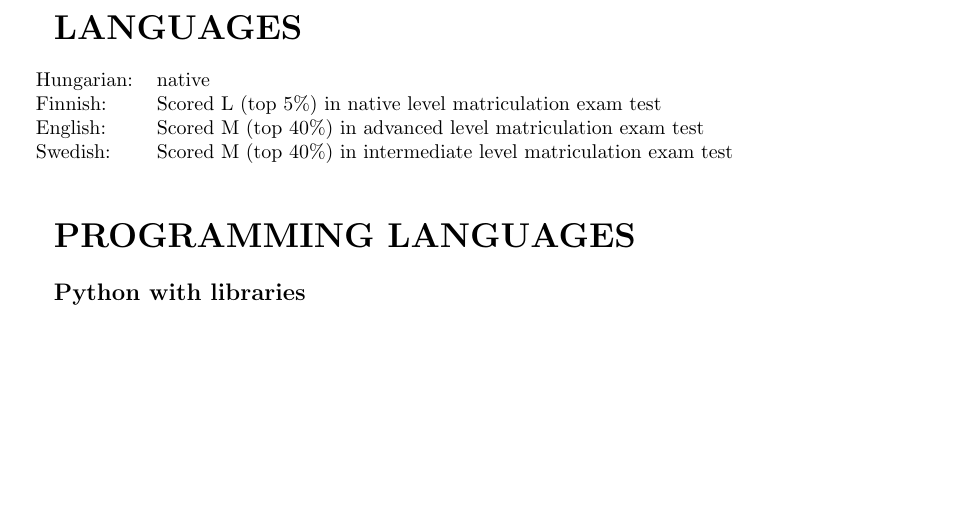
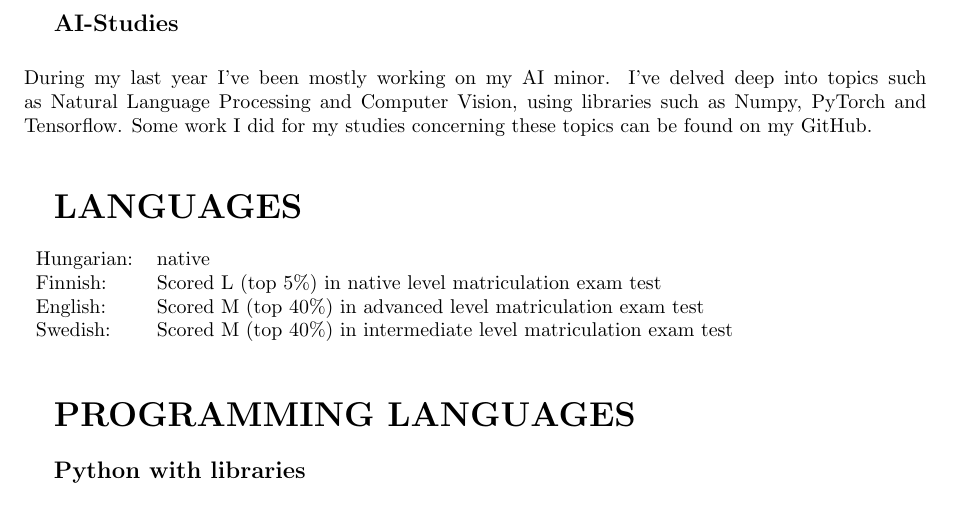
Before and after one commit to gitond/cvtex, a LaTeX CV (cv_english_tech.tex): part of page 2 of 3, cut at the place of the change, the shorter picture padded with empty space. Compiled offline with pdfLaTeX.

Commit message:
Mentioned AI studies

```diff
--- a/cv_english_tech.tex
+++ b/cv_english_tech.tex
@@ -78,6 +78,15 @@ QR-code recognition library.
 written in the Godot game engine using it's own pythonlike GDscript
 programming language. It is playable at
 \href{https://v5000a.itch.io/purgatory}{https://v5000a.itch.io/purgatory}
+
+\vspace{0.5cm}
+\textbf{\large AI-Studies}
+\vspace{0.5cm}
+
+\noindent During my last year I've been mostly working on my AI minor. I've
+delved deep into topics such as Natural Language Processing and Computer
+Vision, using libraries such as Numpy, PyTorch and Tensorflow. Some work I did
+for my studies concerning these topics can be found on my GitHub.
 
 \vspace{1cm}
 \textbf{\LARGE LANGUAGES}
```
Also changed, not shown: cv_english_tech.pdf, 1 other file.
